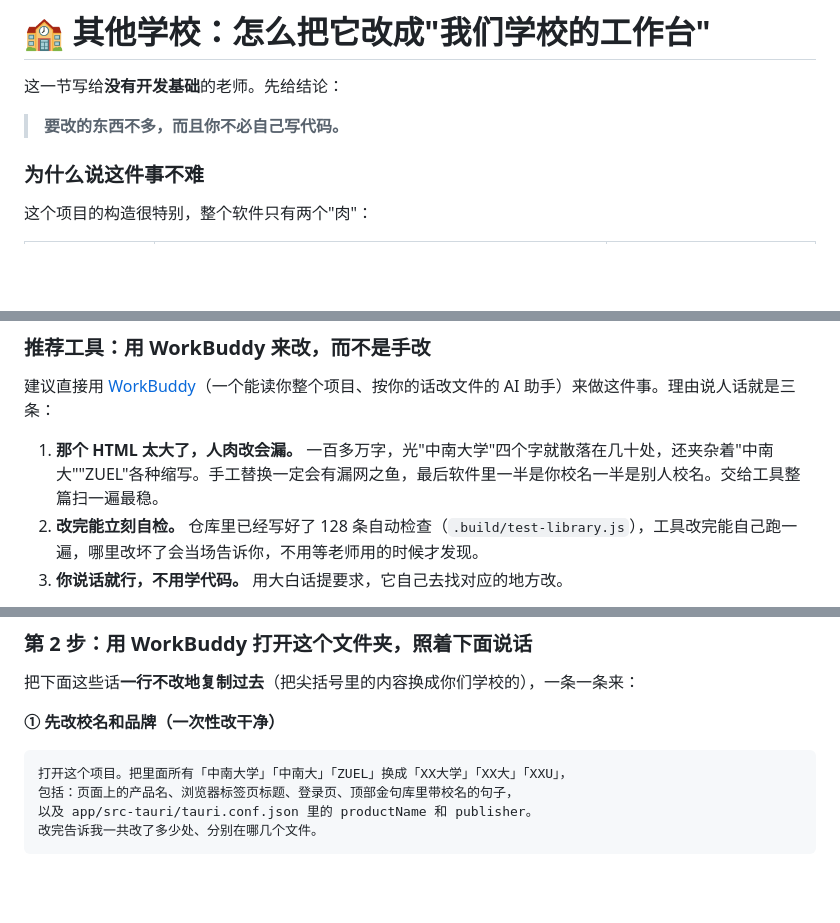
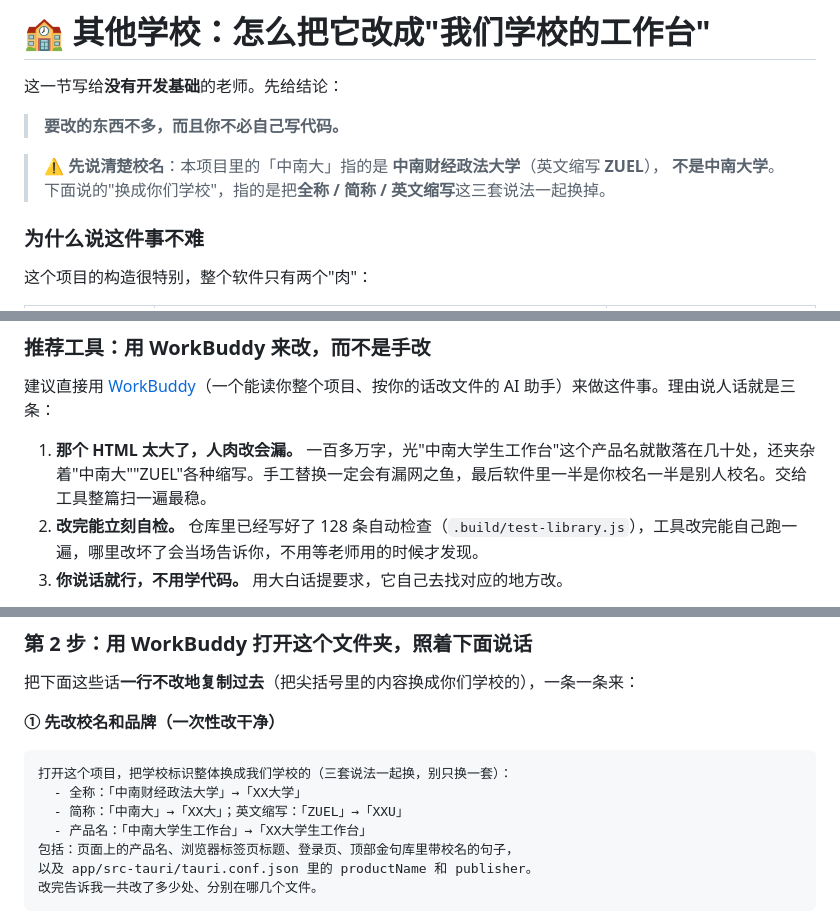
Before and after one commit to xpsmsn/zuel-student-workstation, a Markdown page: README.md, 3 parts joined by grey strips. Rendered like a GitHub page; blank space fills up the shorter version.

Commit message:
docs: 澄清校名口径——「中南大」指中南财经政法大学，不是中南大学
改造指南此前把产品名里的「中南大学」当成校名举例，容易让人误以为本软件来自中南大学。
现改为显式说明：中南大 = 中南财经政法大学（ZUEL），并给替换清单加上
全称 / 简称 / 英文缩写三套说法一起换。

全项目排查：孤立「中南大学」仅剩刻意保留的一句澄清；用户手册 8 处均为产品名的一部分。

````diff
--- a/README.md
+++ b/README.md
@@ -56,6 +56,9 @@
 
 > **要改的东西不多，而且你不必自己写代码。**
 
+> ⚠️ **先说清楚校名**：本项目里的「中南大」指的是 **中南财经政法大学**（英文缩写 **ZUEL**），
+> **不是中南大学**。下面说的"换成你们学校"，指的是把**全称 / 简称 / 英文缩写**这三套说法一起换掉。
+
 ### 为什么说这件事不难
 
 这个项目的构造很特别，整个软件只有两个"肉"：
@@ -71,7 +74,7 @@
 
 建议直接用 [WorkBuddy](https://www.workbuddy.cn/)（一个能读你整个项目、按你的话改文件的 AI 助手）来做这件事。理由说人话就是三条：
 
-1. **那个 HTML 太大了，人肉改会漏。** 一百多万字，光"中南大学"四个字就散落在几十处，还夹杂着"中南大""ZUEL"各种缩写。手工替换一定会有漏网之鱼，最后软件里一半是你校名一半是别人校名。交给工具整篇扫一遍最稳。
+1. **那个 HTML 太大了，人肉改会漏。** 一百多万字，光"中南大学生工作台"这个产品名就散落在几十处，还夹杂着"中南大""ZUEL"各种缩写。手工替换一定会有漏网之鱼，最后软件里一半是你校名一半是别人校名。交给工具整篇扫一遍最稳。
 2. **改完能立刻自检。** 仓库里已经写好了 128 条自动检查（`.build/test-library.js`），工具改完能自己跑一遍，哪里改坏了会当场告诉你，不用等老师用的时候才发现。
 3. **你说话就行，不用学代码。** 用大白话提要求，它自己去找对应的地方改。
 
@@ -94,7 +97,10 @@
 **① 先改校名和品牌（一次性改干净）**
 
 ```
-打开这个项目。把里面所有「中南大学」「中南大」「ZUEL」换成「XX大学」「XX大」「XXU」，
+打开这个项目，把学校标识整体换成我们学校的（三套说法一起换，别只换一套）：
+  - 全称：「中南财经政法大学」→「XX大学」
+  - 简称：「中南大」→「XX大」；英文缩写：「ZUEL」→「XXU」
+  - 产品名：「中南大学生工作台」→「XX大学生工作台」
 包括：页面上的产品名、浏览器标签页标题、登录页、顶部金句库里带校名的句子，
 以及 app/src-tauri/tauri.conf.json 里的 productName 和 publisher。
 改完告诉我一共改了多少处、分别在哪几个文件。
````
